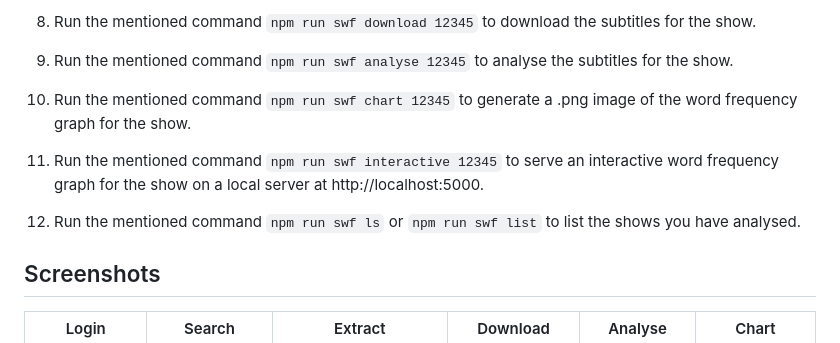
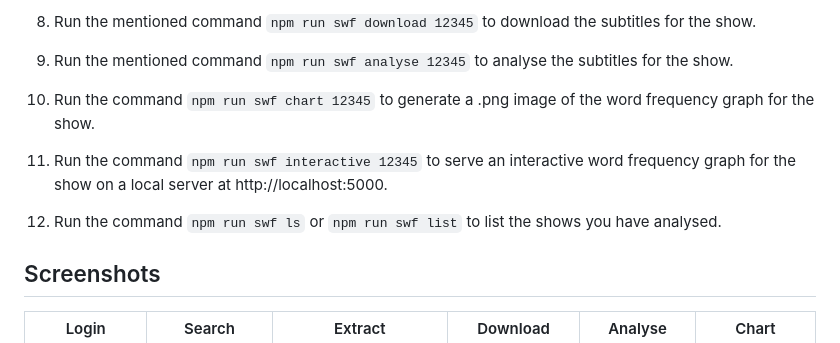
Before and after one commit to martinshaw/series-word-freq, a Markdown page: README.md, the part around the change. Rendered like a GitHub page.

```diff
--- a/README.md
+++ b/README.md
@@ -38,11 +38,11 @@ I decided to aim at a deadline of 2 hours to complete a simple MVP implementatio
 
 8. Run the mentioned command `npm run swf analyse 12345` to analyse the subtitles for the show.
 
-9. Run the mentioned command `npm run swf chart 12345` to generate a .png image of the word frequency graph for the show.
+9. Run the command `npm run swf chart 12345` to generate a .png image of the word frequency graph for the show.
 
-10. Run the mentioned command `npm run swf interactive 12345` to serve an interactive word frequency graph for the show on a local server at http://localhost:5000.
+10. Run the command `npm run swf interactive 12345` to serve an interactive word frequency graph for the show on a local server at http://localhost:5000.
 
-11. Run the mentioned command `npm run swf ls` or `npm run swf list` to list the shows you have analysed.
+11. Run the command `npm run swf ls` or `npm run swf list` to list the shows you have analysed.
 
 ## Screenshots
 
```
